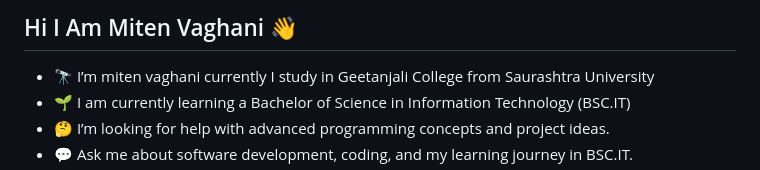
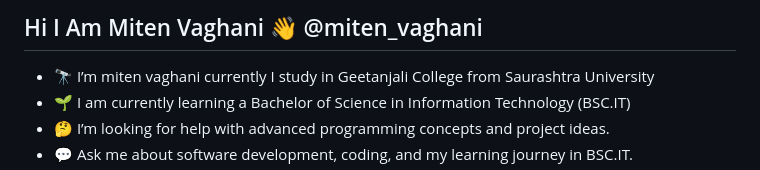
Before and after one commit to mitenvaghani/mitenvaghani, a Markdown page: README.md, the part around the change. GitHub-like rendering.

```diff
--- a/README.md
+++ b/README.md
@@ -1,4 +1,4 @@
-## Hi I Am Miten Vaghani 👋
+## Hi I Am Miten Vaghani 👋 @miten_vaghani
 
 - 🔭 I’m miten vaghani currently I study in Geetanjali College from Saurashtra University
 - 🌱 I am currently learning a Bachelor of Science in Information Technology (BSC.IT)
```
